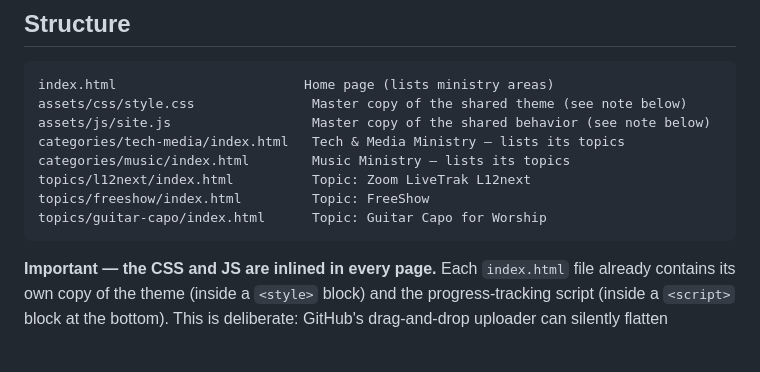
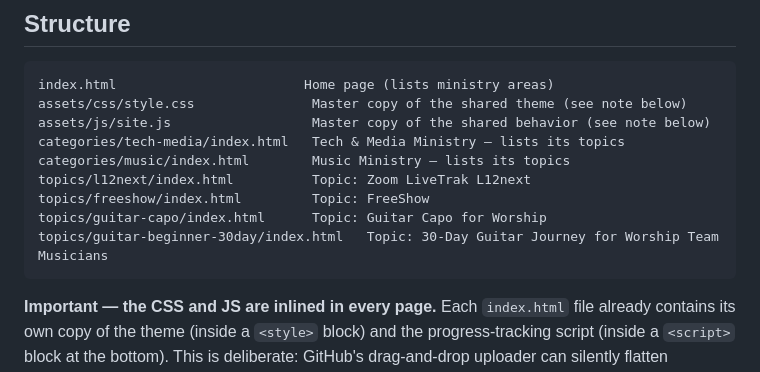
Before and after one commit to allenvincentlucas/Church-Ministry, a Markdown page: tech-worship-academy/README.md, the part around the change. Drawn GitHub-style; blank space fills up the shorter version.

````diff
--- a/tech-worship-academy/README.md
+++ b/tech-worship-academy/README.md
@@ -13,6 +13,7 @@ categories/music/index.html        Music Ministry — lists its topics
 topics/l12next/index.html          Topic: Zoom LiveTrak L12next
 topics/freeshow/index.html         Topic: FreeShow
 topics/guitar-capo/index.html      Topic: Guitar Capo for Worship
+topics/guitar-beginner-30day/index.html   Topic: 30-Day Guitar Journey for Worship Team Musicians
 ```
 
 **Important — the CSS and JS are inlined in every page.** Each `index.html` file already contains its own copy of the theme (inside a `<style>` block) and the progress-tracking script (inside a `<script>` block at the bottom). This is deliberate: GitHub's drag-and-drop uploader can silently flatten subfolders, which breaks the link to `assets/css/style.css` and leaves the page unstyled. Inlining removes that failure point entirely — every page renders correctly on its own, no matter how the folder structure survives upload.
````
Also changed, not shown: README.md (+12 -11 lines).
